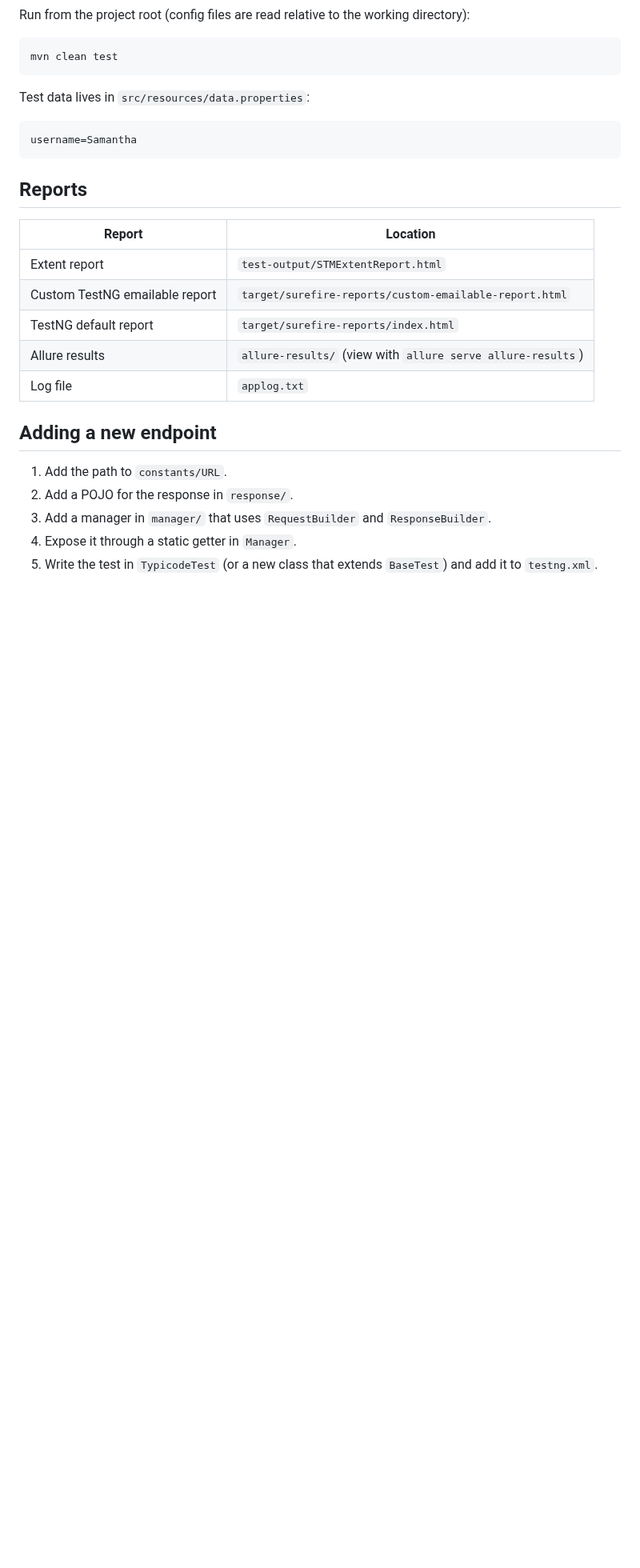
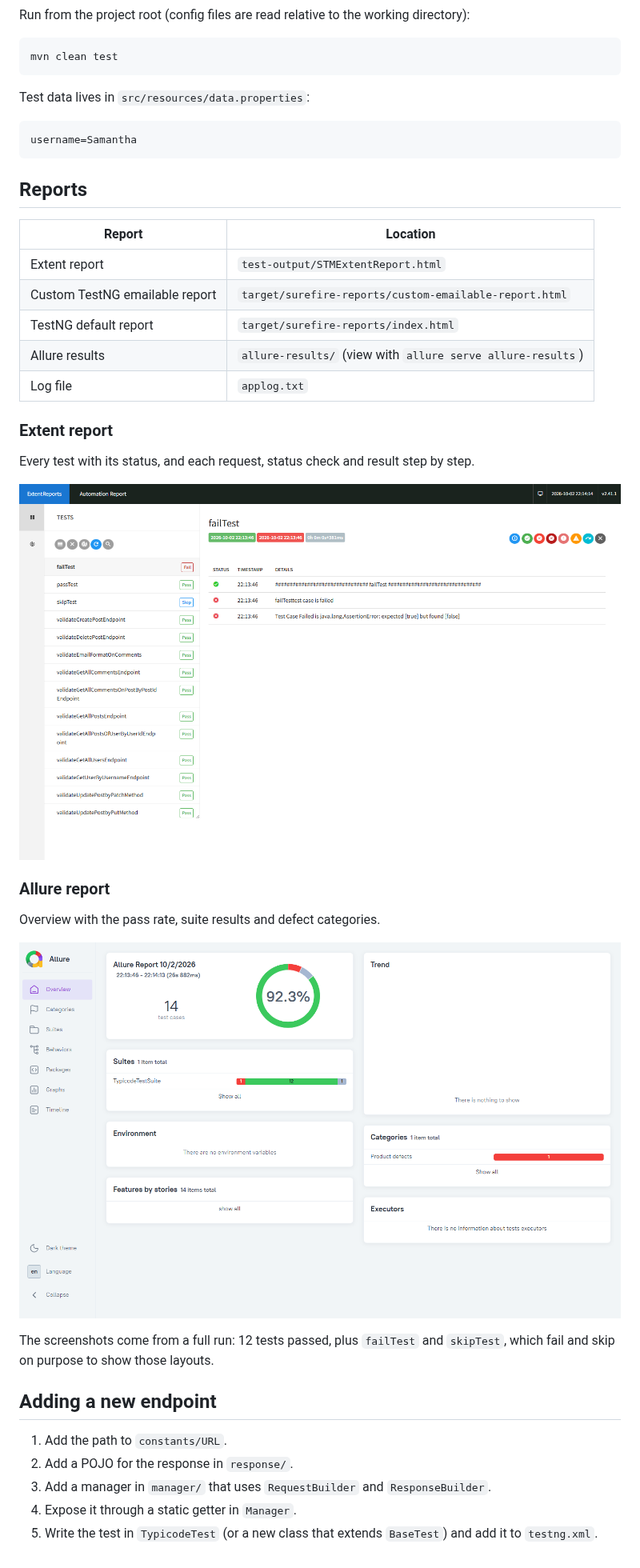
Before and after one commit to niranjankagri/api-automation-framework, a Markdown page: README.md, the part around one of its changes. Shown at 80% size. GitHub-like rendering; pictures changed too: docs/images/allure-report.png (added), docs/images/extent-report.png (added); blank space fills up the shorter version.

Commit message:
Add Extent and Allure report screenshots to README
Co-Authored-By: Claude Opus 5.5 <noreply@anthropic.com>

```diff
--- a/README.md
+++ b/README.md
@@ -89,6 +89,20 @@ username=Samantha
 | Allure results | `allure-results/` (view with `allure serve allure-results`) |
 | Log file | `applog.txt` |
 
+### Extent report
+
+Every test with its status, and each request, status check and result step by step.
+
+![Extent report](docs/images/extent-report.png)
+
+### Allure report
+
+Overview with the pass rate, suite results and defect categories.
+
+![Allure report](docs/images/allure-report.png)
+
+The screenshots come from a full run: 12 tests passed, plus `failTest` and `skipTest`, which fail and skip on purpose to show those layouts.
+
 ## Adding a new endpoint
 
 1. Add the path to `constants/URL`.
```
Also changed, not shown: other parts of README.md (+1 -1 lines).
